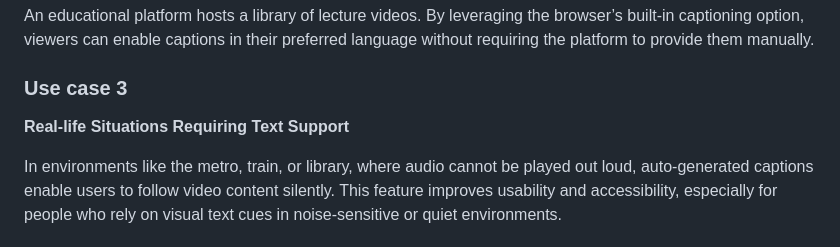
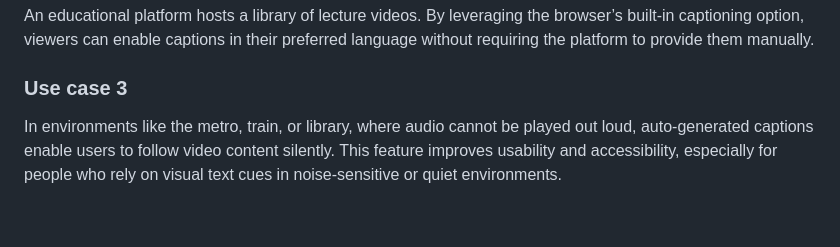
Before and after one commit to yashrajbharti/auto-generate-captions-video, a Markdown page: README.md, the part around the change printed below. Drawn GitHub-style; blank space fills up the shorter version.

```diff
--- a/README.md
+++ b/README.md
@@ -71,8 +71,6 @@ A small business uploads product videos to their website but lacks the resources
 An educational platform hosts a library of lecture videos. By leveraging the browser’s built-in captioning option, viewers can enable captions in their preferred language without requiring the platform to provide them manually.
 
 ### Use case 3
-
-**Real-life Situations Requiring Text Support**
 
 In environments like the metro, train, or library, where audio cannot be played out loud, auto-generated captions enable users to follow video content silently. This feature improves usability and accessibility, especially for people who rely on visual text cues in noise-sensitive or quiet environments.
 
```
Also changed, not shown: other parts of README.md (+2 -2 lines).
